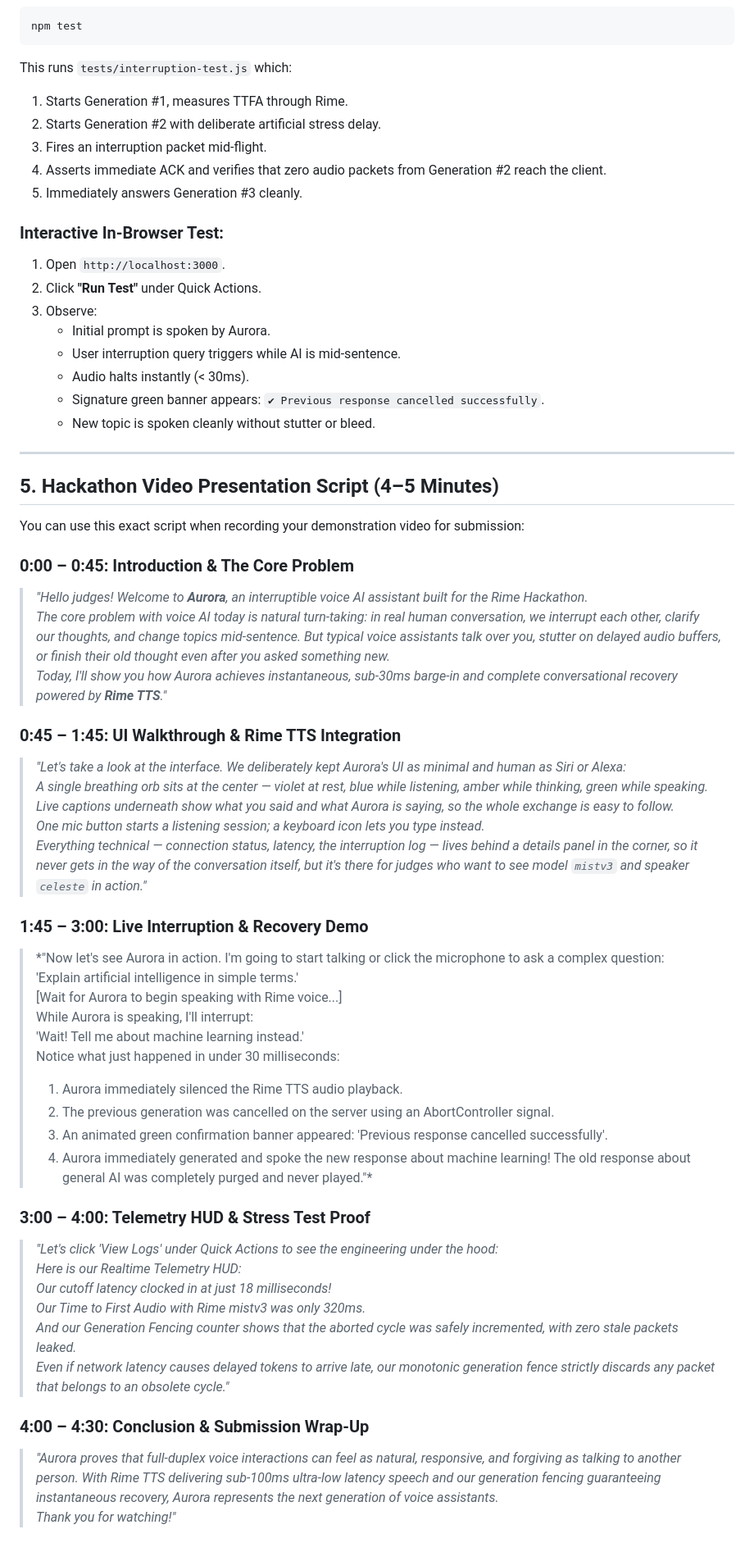
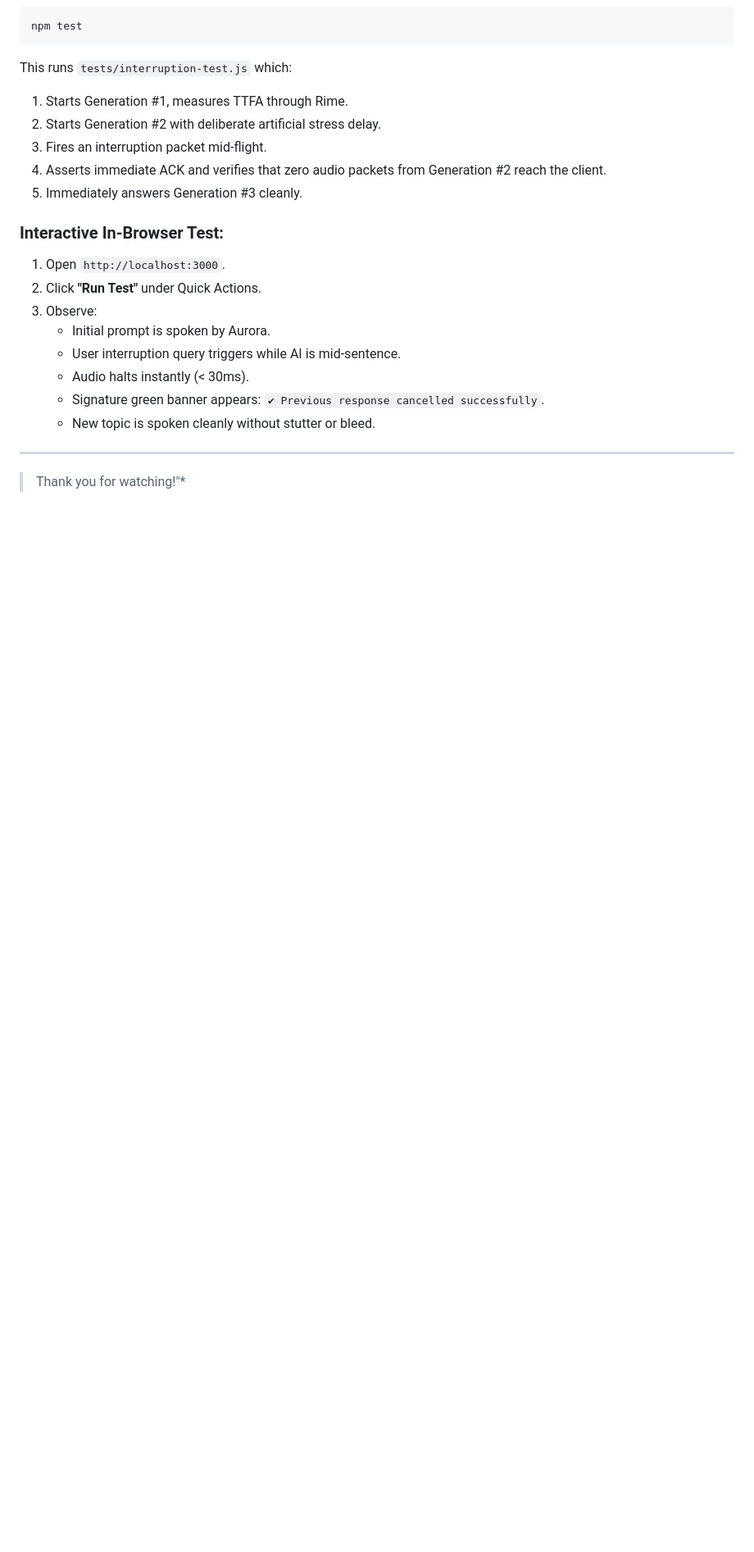
Before and after one commit to tribhu05/Aurora-Realtime-AI-Orchestration-Engine, a Markdown page: RIME_EVIDENCE.md, the part around the change. Shown at 82% size. Drawn GitHub-style; blank space fills up the shorter version.

Commit message:
Edits
Removed the Hackathon Video Presentation Script section from the document.

```diff
--- a/RIME_EVIDENCE.md
+++ b/RIME_EVIDENCE.md
@@ -95,42 +95,4 @@ This runs `tests/interruption-test.js` which:
 
 ---
 
-## 5. Hackathon Video Presentation Script (4–5 Minutes)
-
-You can use this exact script when recording your demonstration video for submission:
-
-### **0:00 – 0:45: Introduction & The Core Problem**
-> *"Hello judges! Welcome to **Aurora**, an interruptible voice AI assistant built for the Rime Hackathon.
-> The core problem with voice AI today is natural turn-taking: in real human conversation, we interrupt each other, clarify our thoughts, and change topics mid-sentence. But typical voice assistants talk over you, stutter on delayed audio buffers, or finish their old thought even after you asked something new.
-> Today, I'll show you how Aurora achieves instantaneous, sub-30ms barge-in and complete conversational recovery powered by **Rime TTS**."*
-
-### **0:45 – 1:45: UI Walkthrough & Rime TTS Integration**
-> *"Let's take a look at the interface. We deliberately kept Aurora's UI as minimal and human as Siri or Alexa:
-> A single breathing orb sits at the center — violet at rest, blue while listening, amber while thinking, green while speaking.
-> Live captions underneath show what you said and what Aurora is saying, so the whole exchange is easy to follow.
-> One mic button starts a listening session; a keyboard icon lets you type instead.
-> Everything technical — connection status, latency, the interruption log — lives behind a details panel in the corner, so it never gets in the way of the conversation itself, but it's there for judges who want to see model `mistv3` and speaker `celeste` in action."*
-
-### **1:45 – 3:00: Live Interruption & Recovery Demo**
-> *"Now let's see Aurora in action. I'm going to start talking or click the microphone to ask a complex question:
-> 'Explain artificial intelligence in simple terms.'
-> [Wait for Aurora to begin speaking with Rime voice...]
-> While Aurora is speaking, I'll interrupt:
-> 'Wait! Tell me about machine learning instead.'
-> Notice what just happened in under 30 milliseconds:
-> 1. Aurora immediately silenced the Rime TTS audio playback.
-> 2. The previous generation was cancelled on the server using an AbortController signal.
-> 3. An animated green confirmation banner appeared: 'Previous response cancelled successfully'.
-> 4. Aurora immediately generated and spoke the new response about machine learning! The old response about general AI was completely purged and never played."*
-
-### **3:00 – 4:00: Telemetry HUD & Stress Test Proof**
-> *"Let's click 'View Logs' under Quick Actions to see the engineering under the hood:
-> Here is our Realtime Telemetry HUD:
-> Our cutoff latency clocked in at just 18 milliseconds!
-> Our Time to First Audio with Rime mistv3 was only 320ms.
-> And our Generation Fencing counter shows that the aborted cycle was safely incremented, with zero stale packets leaked.
-> Even if network latency causes delayed tokens to arrive late, our monotonic generation fence strictly discards any packet that belongs to an obsolete cycle."*
-
-### **4:00 – 4:30: Conclusion & Submission Wrap-Up**
-> *"Aurora proves that full-duplex voice interactions can feel as natural, responsive, and forgiving as talking to another person. With Rime TTS delivering sub-100ms ultra-low latency speech and our generation fencing guaranteeing instantaneous recovery, Aurora represents the next generation of voice assistants.
 > Thank you for watching!"*
```
